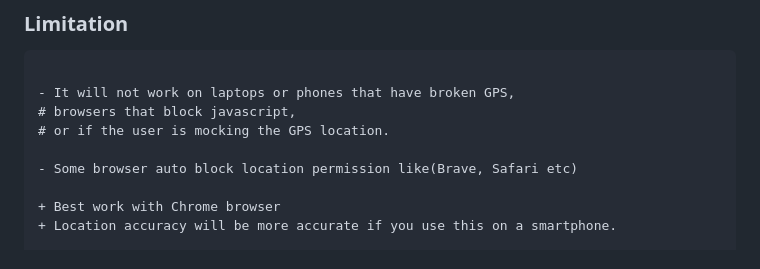
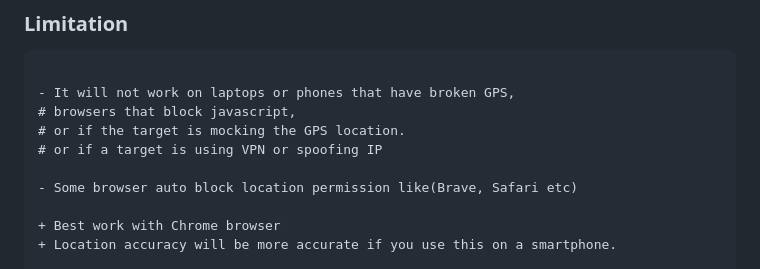
Before and after one commit to spyboy-productions/r4ven, a Markdown page: README.md, the part around the change. GitHub-like rendering.

```diff
--- a/README.md
+++ b/README.md
@@ -41,7 +41,8 @@ Using this tool, you can find out what information a malicious website can gathe
 
 - It will not work on laptops or phones that have broken GPS,
 # browsers that block javascript,
-# or if the user is mocking the GPS location.
+# or if the target is mocking the GPS location.
+# or if a target is using VPN or spoofing IP
 
 - Some browser auto block location permission like(Brave, Safari etc)
 
```
